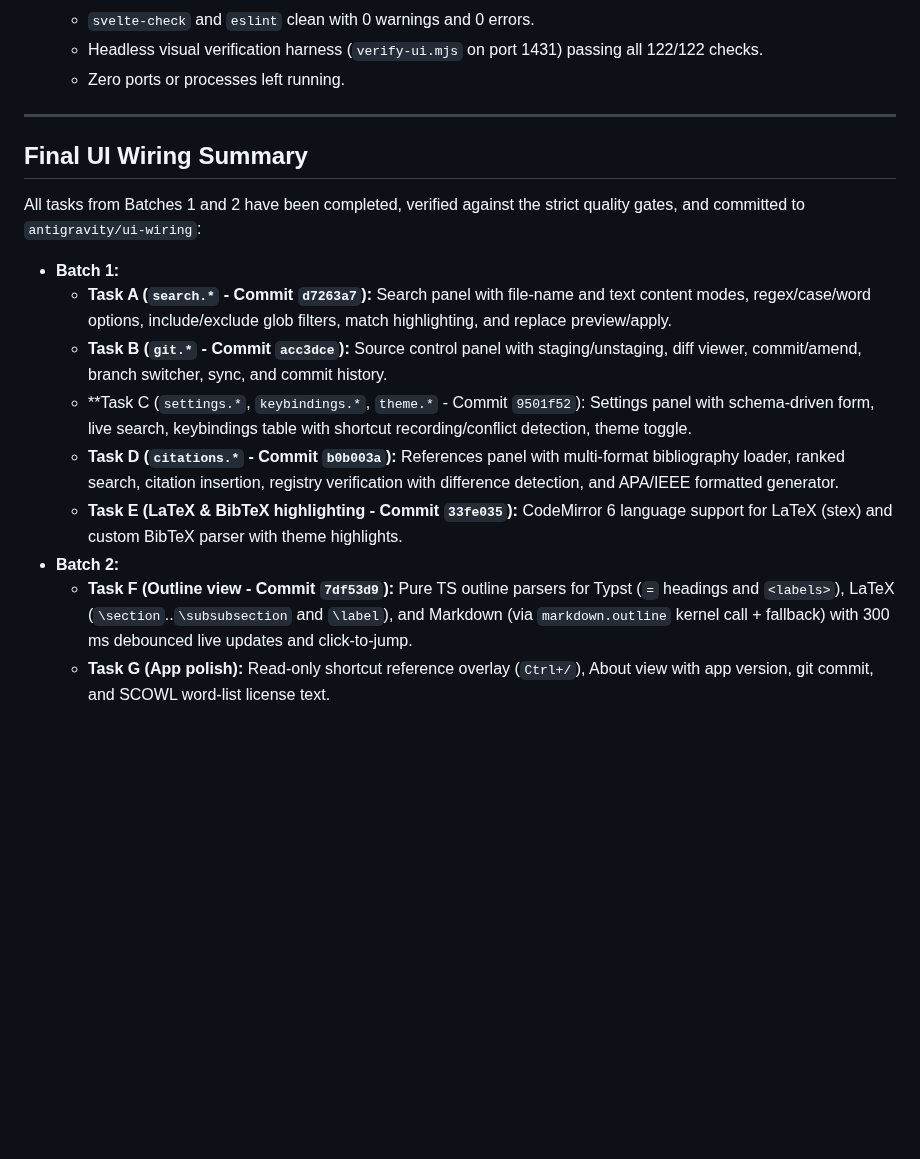
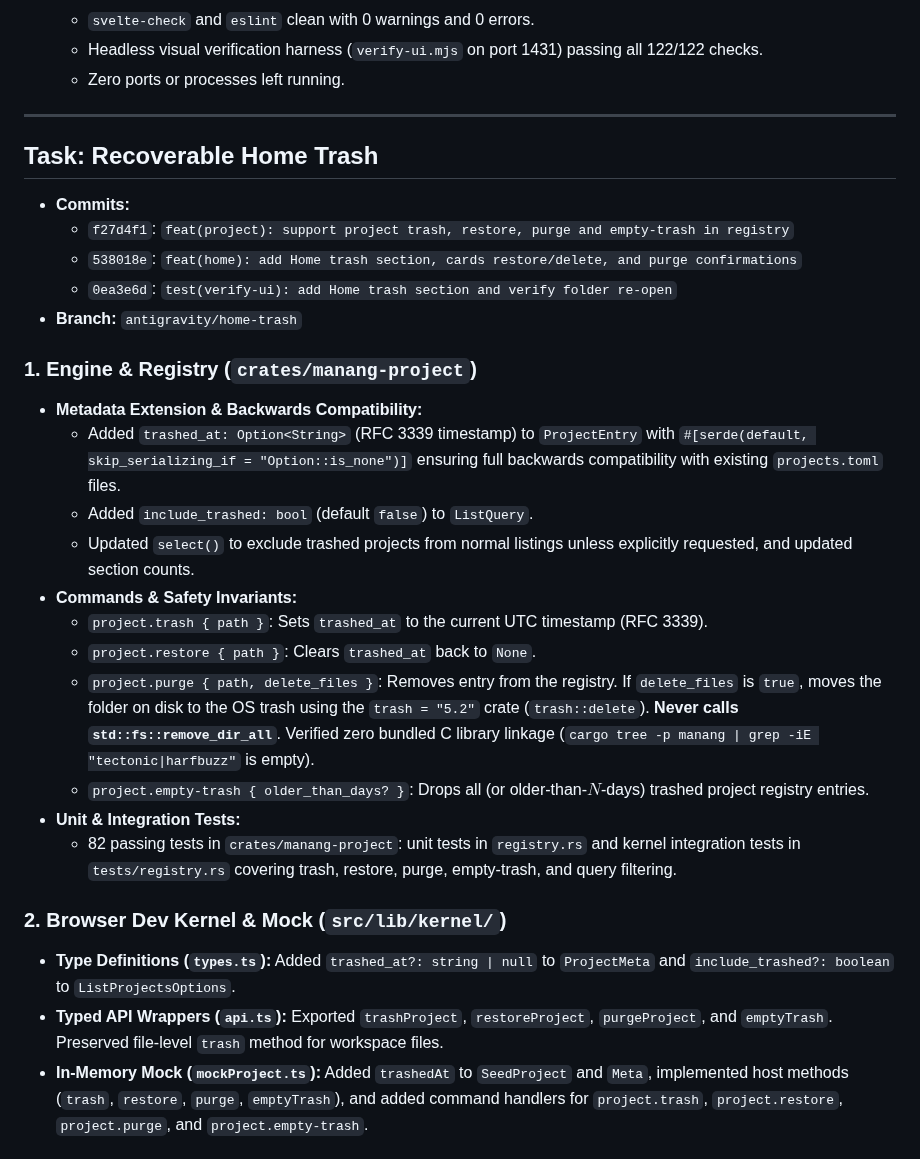
Before and after one commit to Fundaments-Work/Manang, a Markdown page: docs/notes/ag-progress.md, the part around one of its changes. Drawn GitHub-style; blank space fills up the shorter version.

Commit message:
docs(progress): record recoverable home trash implementation

```diff
--- a/docs/notes/ag-progress.md
+++ b/docs/notes/ag-progress.md
@@ -835,18 +835,32 @@ pub fn verify_entry(local: &Entry, client: &dyn HttpClient) -> VerificationResul
    - Headless visual verification harness (`verify-ui.mjs` on port 1431) passing all 122/122 checks.
    - Zero ports or processes left running.
 
+
 ---
 
-## Final UI Wiring Summary
+## Task: Recoverable Home Trash
 
-All tasks from Batches 1 and 2 have been completed, verified against the strict quality gates, and committed to `antigravity/ui-wiring`:
+- **Commits:**
+  - `f27d4f1`: `feat(project): support project trash, restore, purge and empty-trash in registry`
+  - `538018e`: `feat(home): add Home trash section, cards restore/delete, and purge confirmations`
+  - `0ea3e6d`: `test(verify-ui): add Home trash section and verify folder re-open`
+- **Branch:** `antigravity/home-trash`
 
-- **Batch 1:**
-  - **Task A (`search.*` - Commit `d7263a7`):** Search panel with file-name and text content modes, regex/case/word options, include/exclude glob filters, match highlighting, and replace preview/apply.
-  - **Task B (`git.*` - Commit `acc3dce`):** Source control panel with staging/unstaging, diff viewer, commit/amend, branch switcher, sync, and commit history.
-  - **Task C (`settings.*`, `keybindings.*`, `theme.*` - Commit `9501f52`): Settings panel with schema-driven form, live search, keybindings table with shortcut recording/conflict detection, theme toggle.
-  - **Task D (`citations.*` - Commit `b0b003a`):** References panel with multi-format bibliography loader, ranked search, citation insertion, registry verification with difference detection, and APA/IEEE formatted generator.
-  - **Task E (LaTeX & BibTeX highlighting - Commit `33fe035`):** CodeMirror 6 language support for LaTeX (stex) and custom BibTeX parser with theme highlights.
-- **Batch 2:**
-  - **Task F (Outline view - Commit `7df53d9`):** Pure TS outline parsers for Typst (`=` headings and `<labels>`), LaTeX (`\section`..`\subsubsection` and `\label`), and Markdown (via `markdown.outline` kernel call + fallback) with 300 ms debounced live updates and click-to-jump.
-  - **Task G (App polish):** Read-only shortcut reference overlay (`Ctrl+/`), About view with app version, git commit, and SCOWL word-list license text.
+### 1. Engine & Registry (`crates/manang-project`)
+- **Metadata Extension & Backwards Compatibility:**
+  - Added `trashed_at: Option<String>` (RFC 3339 timestamp) to `ProjectEntry` with `#[serde(default, skip_serializing_if = "Option::is_none")]` ensuring full backwards compatibility with existing `projects.toml` files.
+  - Added `include_trashed: bool` (default `false`) to `ListQuery`.
+  - Updated `select()` to exclude trashed projects from normal listings unless explicitly requested, and updated section counts.
+- **Commands & Safety Invariants:**
+  - `project.trash { path }`: Sets `trashed_at` to the current UTC timestamp (RFC 3339).
+  - `project.restore { path }`: Clears `trashed_at` back to `None`.
+  - `project.purge { path, delete_files }`: Removes entry from the registry. If `delete_files` is `true`, moves the folder on disk to the OS trash using the `trash = "5.2"` crate (`trash::delete`). **Never calls `std::fs::remove_dir_all`**. Verified zero bundled C library linkage (`cargo tree -p manang | grep -iE "tectonic|harfbuzz"` is empty).
+  - `project.empty-trash { older_than_days? }`: Drops all (or older-than-$N$-days) trashed project registry entries.
+- **Unit & Integration Tests:**
+  - 82 passing tests in `crates/manang-project`: unit tests in `registry.rs` and kernel integration tests in `tests/registry.rs` covering trash, restore, purge, empty-trash, and query filtering.
+
+### 2. Browser Dev Kernel & Mock (`src/lib/kernel/`)
+- **Type Definitions (`types.ts`):** Added `trashed_at?: string | null` to `ProjectMeta` and `include_trashed?: boolean` to `ListProjectsOptions`.
+- **Typed API Wrappers (`api.ts`):** Exported `trashProject`, `restoreProject`, `purgeProject`, and `emptyTrash`. Preserved file-level `trash` method for workspace files.
+- **In-Memory Mock (`mockProject.ts`):** Added `trashedAt` to `SeedProject` and `Meta`, implemented host methods (`trash`, `restore`, `purge`, `emptyTrash`), and added command handlers for `project.trash`, `project.restore`, `project.purge`, and `project.empty-trash`.
+
```
Also changed, not shown: other parts of docs/notes/ag-progress.md (+39 -0 lines).
